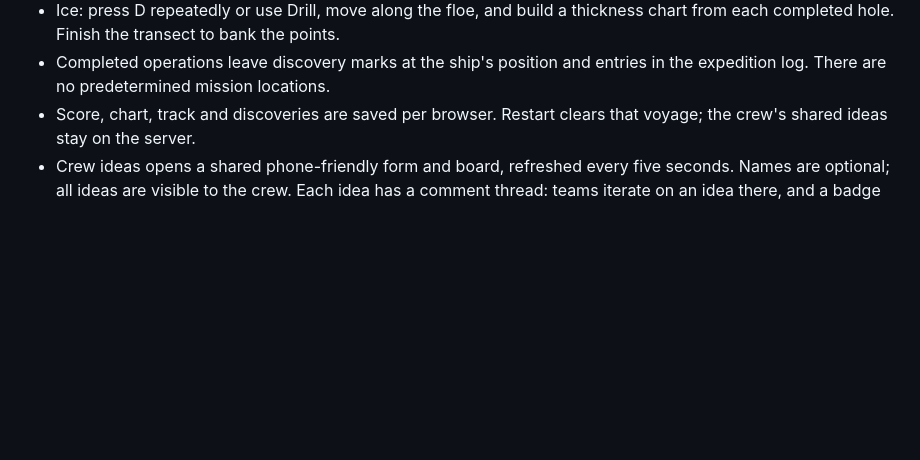
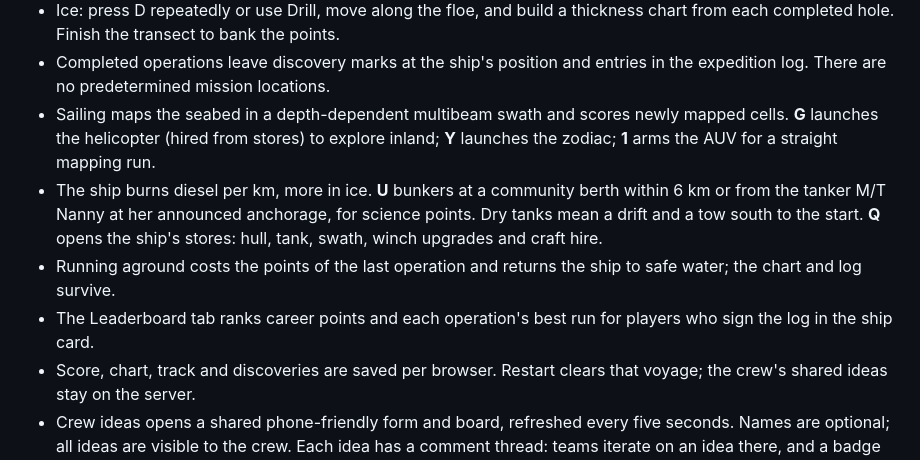
Before and after one commit to rec3141/amundsen-game, a Markdown page: README.md, the part around the change. Rendered like a GitHub page; blank space fills up the shorter version.

Commit message:
Document fuel, stores, craft, grounding and the leaderboard
Co-Authored-By: Claude Fable 5.1 <noreply@anthropic.com>

```diff
--- a/README.md
+++ b/README.md
@@ -81,6 +81,17 @@ The Python server is intended for a trusted ship intranet, not public hosting.
   chart from each completed hole. Finish the transect to bank the points.
 - Completed operations leave discovery marks at the ship's position and entries
   in the expedition log. There are no predetermined mission locations.
+- Sailing maps the seabed in a depth-dependent multibeam swath and scores newly
+  mapped cells. **G** launches the helicopter (hired from stores) to explore
+  inland; **Y** launches the zodiac; **1** arms the AUV for a straight mapping run.
+- The ship burns diesel per km, more in ice. **U** bunkers at a community berth
+  within 6 km or from the tanker M/T Nanny at her announced anchorage, for science
+  points. Dry tanks mean a drift and a tow south to the start. **Q** opens the
+  ship's stores: hull, tank, swath, winch upgrades and craft hire.
+- Running aground costs the points of the last operation and returns the ship to
+  safe water; the chart and log survive.
+- The Leaderboard tab ranks career points and each operation's best run for
+  players who sign the log in the ship card.
 - Score, chart, track and discoveries are saved per browser. Restart clears that
   voyage; the crew's shared ideas stay on the server.
 - Crew ideas opens a shared phone-friendly form and board, refreshed every five
```
